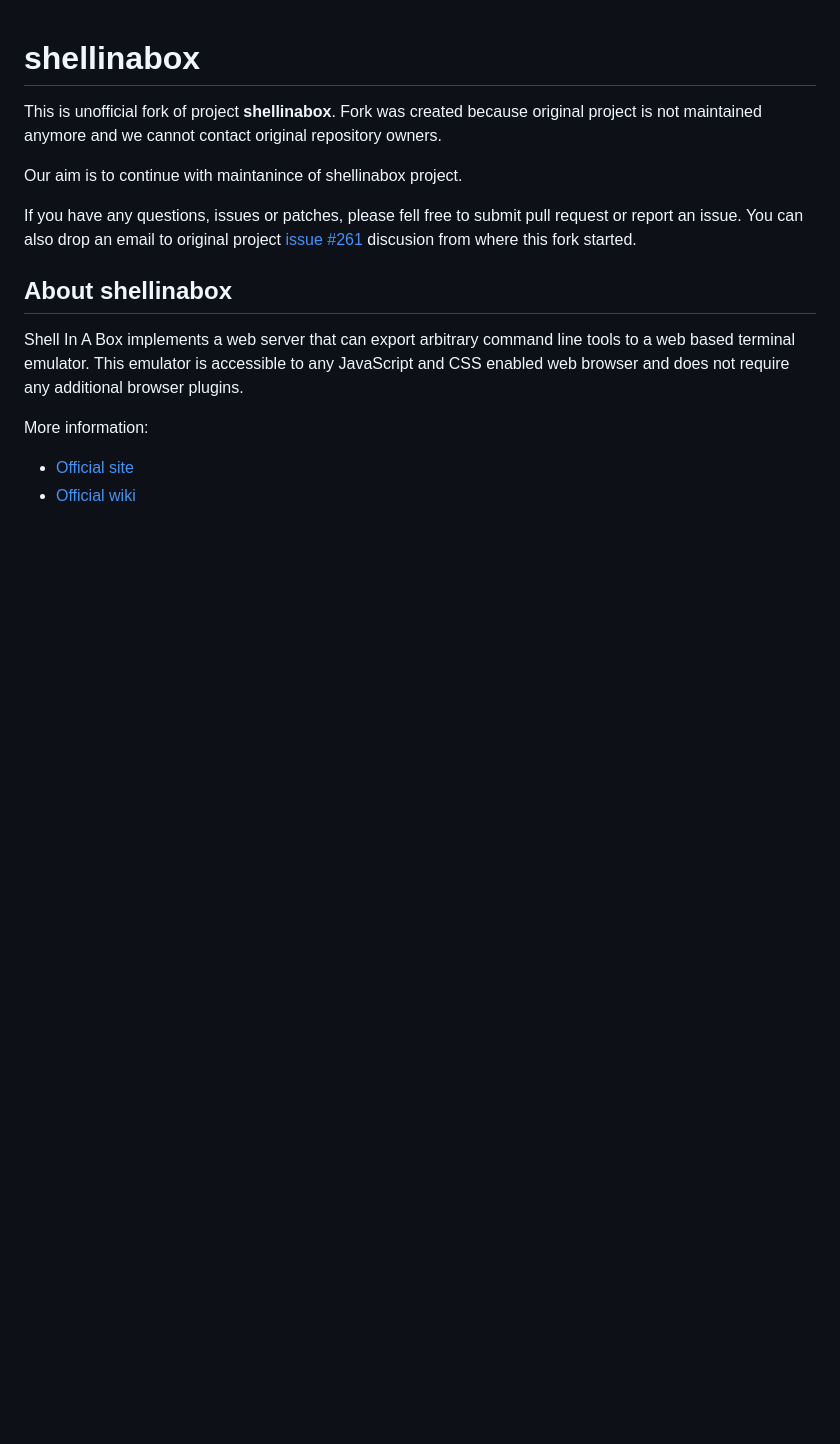
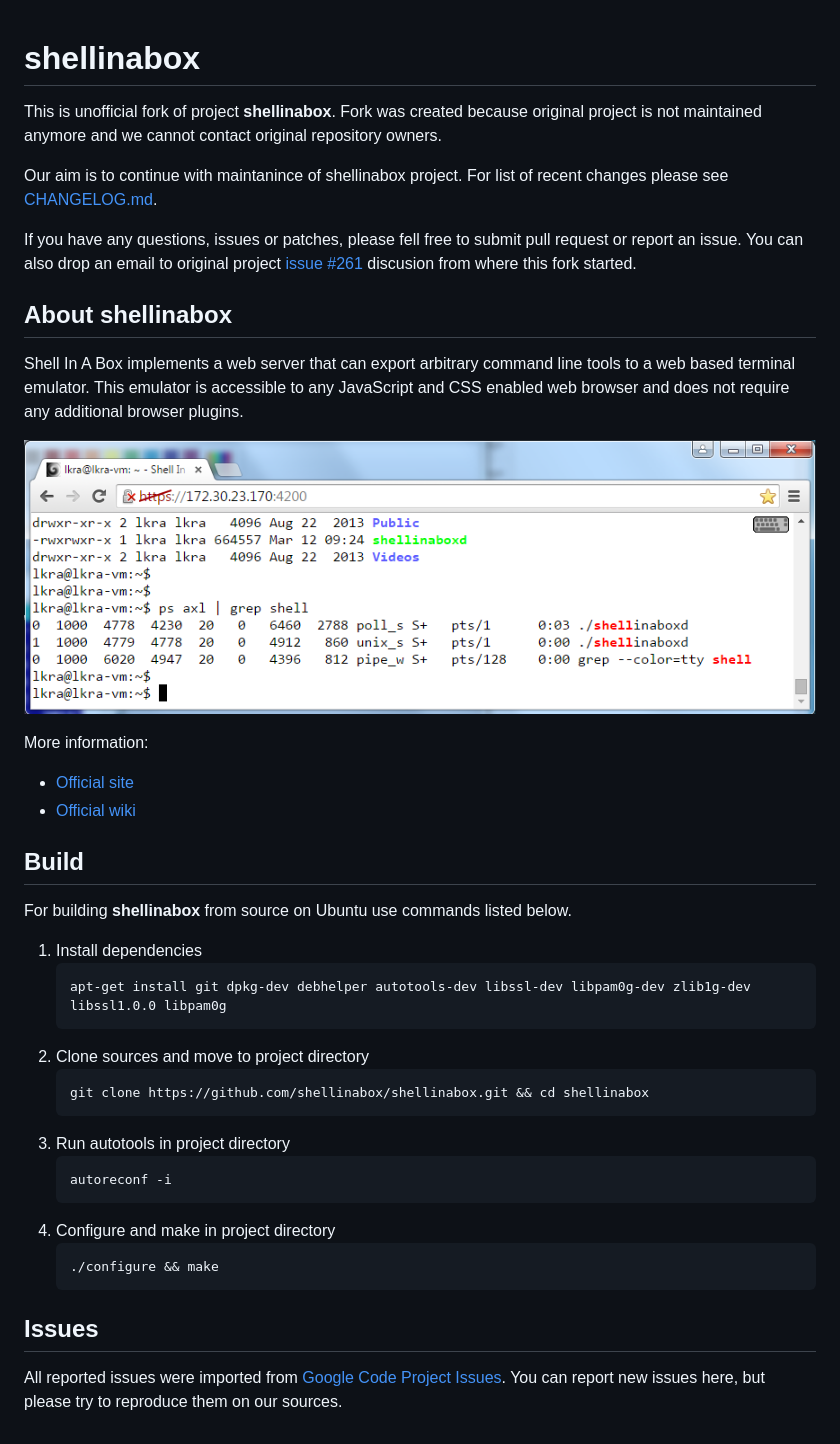
Before and after one commit to shellinabox/shellinabox, a Markdown page: README.md, the part around the change. Rendered like a GitHub page; pictures changed too: misc/preview.png (added); blank space fills up the shorter version.

Commit message:
Updated README.md
* Added preview image
* Added sections Build and Issues

````diff
--- a/README.md
+++ b/README.md
@@ -6,7 +6,8 @@ This is unofficial fork of project **shellinabox**. Fork was created because
 original project is not maintained anymore and we cannot contact original
 repository owners.
 
-Our aim is to continue with maintanince of shellinabox project.
+Our aim is to continue with maintanince of shellinabox project. For list of
+recent changes please see [CHANGELOG.md](/CHANGELOG.md).
 
 If you have any questions, issues or patches, please fell free to submit pull
 request or report an issue. You can also drop an email to original project
@@ -22,7 +23,38 @@ tools to a web based terminal emulator. This emulator is accessible to any
 JavaScript and CSS enabled web browser and does not require any additional
 browser plugins.
 
+![Shell In A Box preview](/misc/preview.png?raw=true)
+
 More information:
 
 * [Official site](https://code.google.com/p/shellinabox)
 * [Official wiki](https://code.google.com/p/shellinabox/wiki/shellinaboxd_man)
+
+
+Build
+-----------------
+
+For building **shellinabox** from source on Ubuntu use commands listed below.
+
+1. Install dependencies
+   ```
+   apt-get install git dpkg-dev debhelper autotools-dev libssl-dev libpam0g-dev zlib1g-dev libssl1.0.0 libpam0g
+   ```
+2. Clone sources and move to project directory
+   ```
+   git clone https://github.com/shellinabox/shellinabox.git && cd shellinabox
+   ```
+3. Run autotools in project directory
+   ```
+   autoreconf -i
+   ```
+4. Configure and make in project directory
+   ```
+   ./configure && make
+   ```
+
+Issues
+-----------------
+
+All reported issues were imported from [Google Code Project Issues](https://code.google.com/p/shellinabox/issues/list).
+You can report new issues here, but please try to reproduce them on our sources.
````
